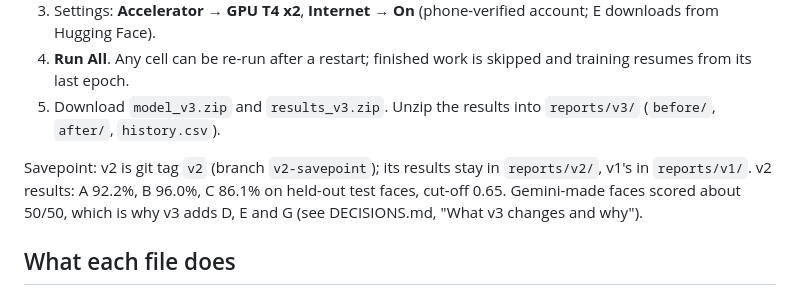
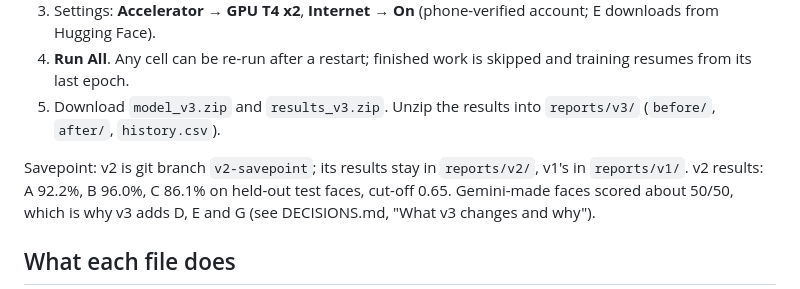
Before and after one commit to vidush-islockedin/DeepFake-detection, a Markdown page: README.md, the part around the change. Rendered like a GitHub page.

Commit message:
Docs: v2 savepoint is the v2-savepoint branch
Co-Authored-By: Claude Opus 5.5 <noreply@anthropic.com>
Claude-Session: https://claude.ai/code/session_01Nj432CGozYLDsvUrrhCpm1

```diff
--- a/README.md
+++ b/README.md
@@ -31,7 +31,7 @@ requirements.txt && pip install facenet-pytorch==2.6.0 --no-deps`, unzip the mod
 4. **Run All**. Any cell can be re-run after a restart; finished work is skipped and training resumes from its last epoch.
 5. Download `model_v3.zip` and `results_v3.zip`. Unzip the results into `reports/v3/` (`before/`, `after/`, `history.csv`).
 
-Savepoint: v2 is git tag `v2` (branch `v2-savepoint`); its results stay in `reports/v2/`, v1's in `reports/v1/`.
+Savepoint: v2 is git branch `v2-savepoint`; its results stay in `reports/v2/`, v1's in `reports/v1/`.
 v2 results: A 92.2%, B 96.0%, C 86.1% on held-out test faces, cut-off 0.65. Gemini-made faces scored about 50/50,
 which is why v3 adds D, E and G (see DECISIONS.md, "What v3 changes and why").
 
```
Also changed, not shown: DECISIONS.md (+1 -1 lines).
